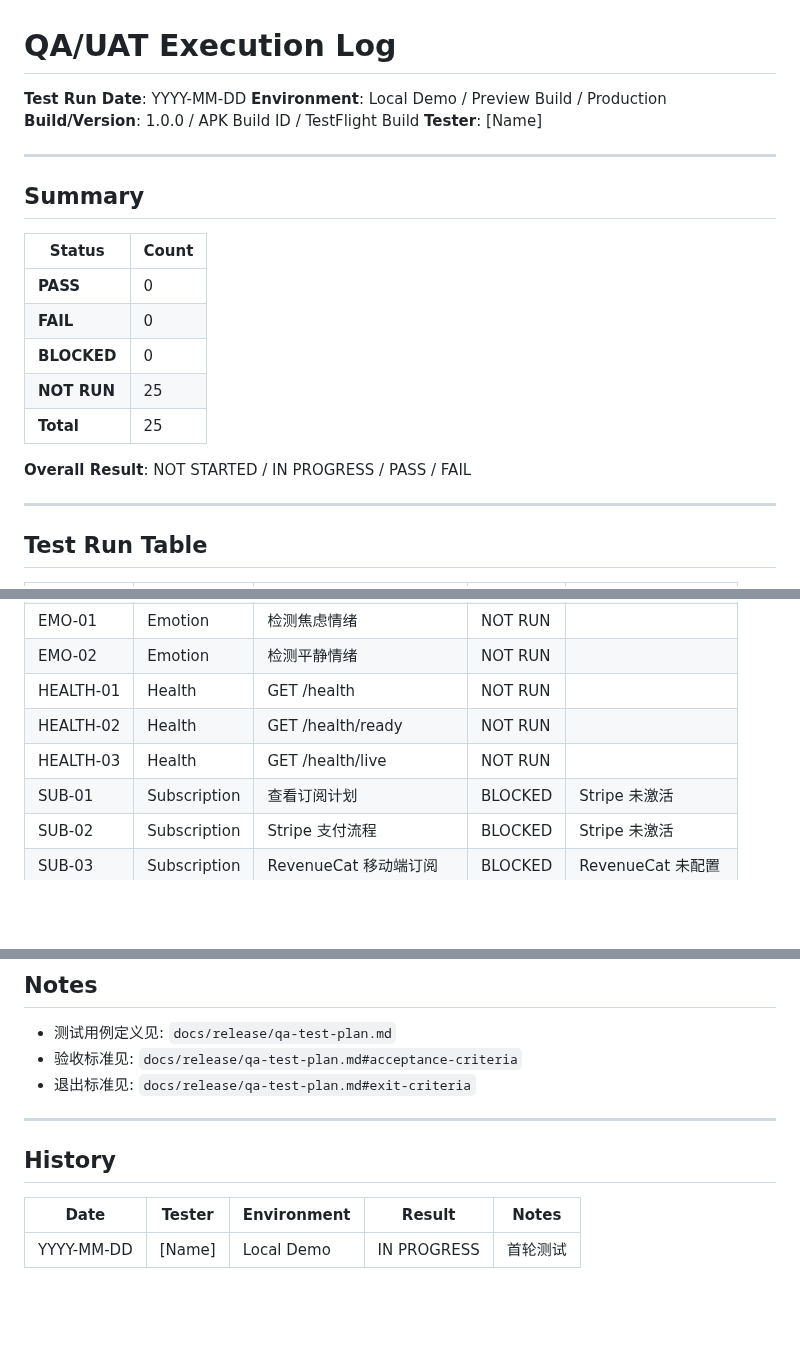
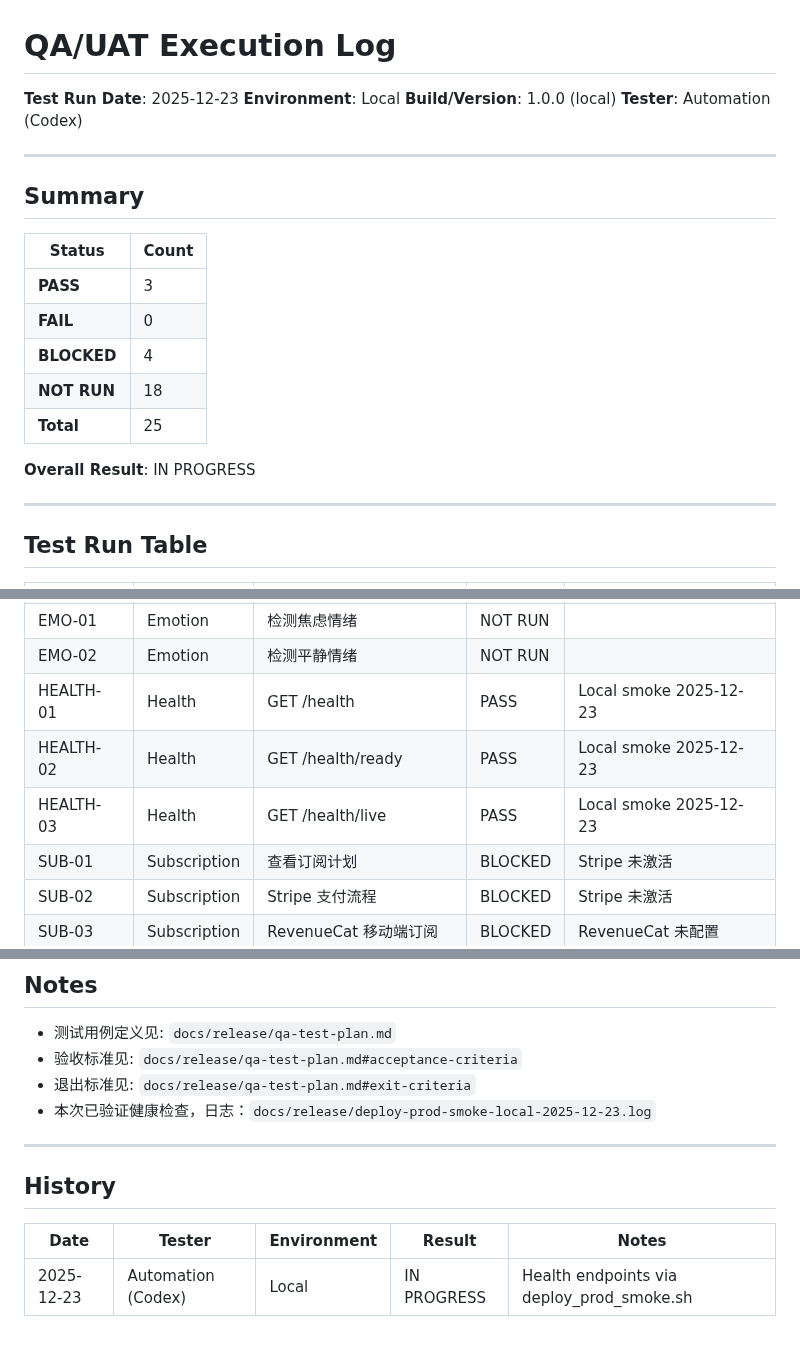
Before and after one commit to 412984588/clarity, a Markdown page: docs/release/qa-execution-log.md, 3 parts joined by grey strips. Rendered like a GitHub page; blank space fills up the shorter version.

```diff
--- a/docs/release/qa-execution-log.md
+++ b/docs/release/qa-execution-log.md
@@ -1,9 +1,9 @@
 # QA/UAT Execution Log
 
-**Test Run Date**: YYYY-MM-DD
-**Environment**: Local Demo / Preview Build / Production
-**Build/Version**: 1.0.0 / APK Build ID / TestFlight Build
-**Tester**: [Name]
+**Test Run Date**: 2025-12-23
+**Environment**: Local
+**Build/Version**: 1.0.0 (local)
+**Tester**: Automation (Codex)
 
 ---
 
@@ -11,13 +11,13 @@
 
 | Status | Count |
 |--------|-------|
-| **PASS** | 0 |
+| **PASS** | 3 |
 | **FAIL** | 0 |
-| **BLOCKED** | 0 |
-| **NOT RUN** | 25 |
+| **BLOCKED** | 4 |
+| **NOT RUN** | 18 |
 | **Total** | 25 |
 
-**Overall Result**: NOT STARTED / IN PROGRESS / PASS / FAIL
+**Overall Result**: IN PROGRESS
 
 ---
 
@@ -37,9 +37,9 @@
 | SOLVE-05 | Solve | Step 5: Commit 设定行动 | NOT RUN | |
 | EMO-01 | Emotion | 检测焦虑情绪 | NOT RUN | |
 | EMO-02 | Emotion | 检测平静情绪 | NOT RUN | |
-| HEALTH-01 | Health | GET /health | NOT RUN | |
-| HEALTH-02 | Health | GET /health/ready | NOT RUN | |
-| HEALTH-03 | Health | GET /health/live | NOT RUN | |
+| HEALTH-01 | Health | GET /health | PASS | Local smoke 2025-12-23 |
+| HEALTH-02 | Health | GET /health/ready | PASS | Local smoke 2025-12-23 |
+| HEALTH-03 | Health | GET /health/live | PASS | Local smoke 2025-12-23 |
 | SUB-01 | Subscription | 查看订阅计划 | BLOCKED | Stripe 未激活 |
 | SUB-02 | Subscription | Stripe 支付流程 | BLOCKED | Stripe 未激活 |
 | SUB-03 | Subscription | RevenueCat 移动端订阅 | BLOCKED | RevenueCat 未配置 |
@@ -87,6 +87,7 @@
 - 测试用例定义见: `docs/release/qa-test-plan.md`
 - 验收标准见: `docs/release/qa-test-plan.md#acceptance-criteria`
 - 退出标准见: `docs/release/qa-test-plan.md#exit-criteria`
+- 本次已验证健康检查，日志：`docs/release/deploy-prod-smoke-local-2025-12-23.log`
 
 ---
 
@@ -94,4 +95,4 @@
 
 | Date | Tester | Environment | Result | Notes |
 |------|--------|-------------|--------|-------|
-| YYYY-MM-DD | [Name] | Local Demo | IN PROGRESS | 首轮测试 |
+| 2025-12-23 | Automation (Codex) | Local | IN PROGRESS | Health endpoints via deploy_prod_smoke.sh |
```
Also changed, not shown: PROGRESS.md (+9 -1 lines), docs/PROGRESS.md (+9 -1 lines).
